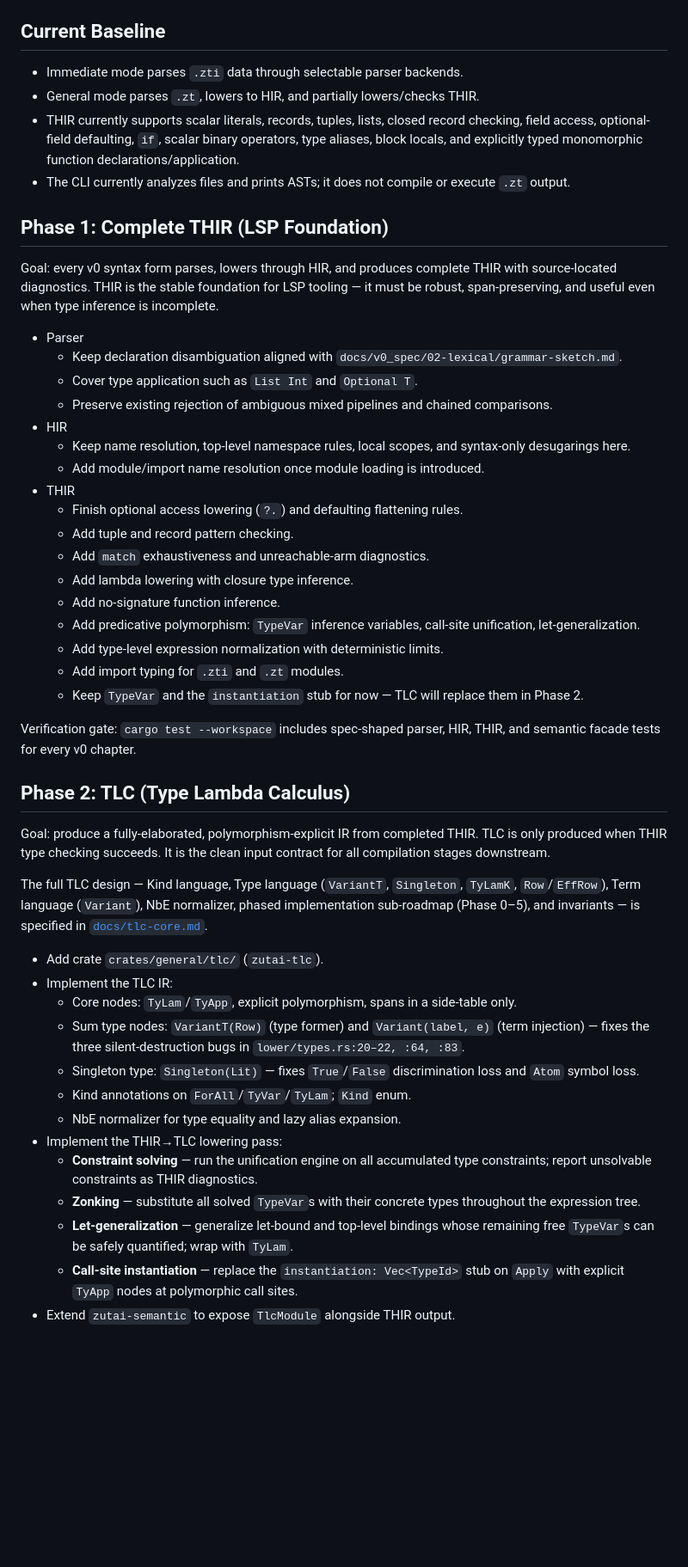
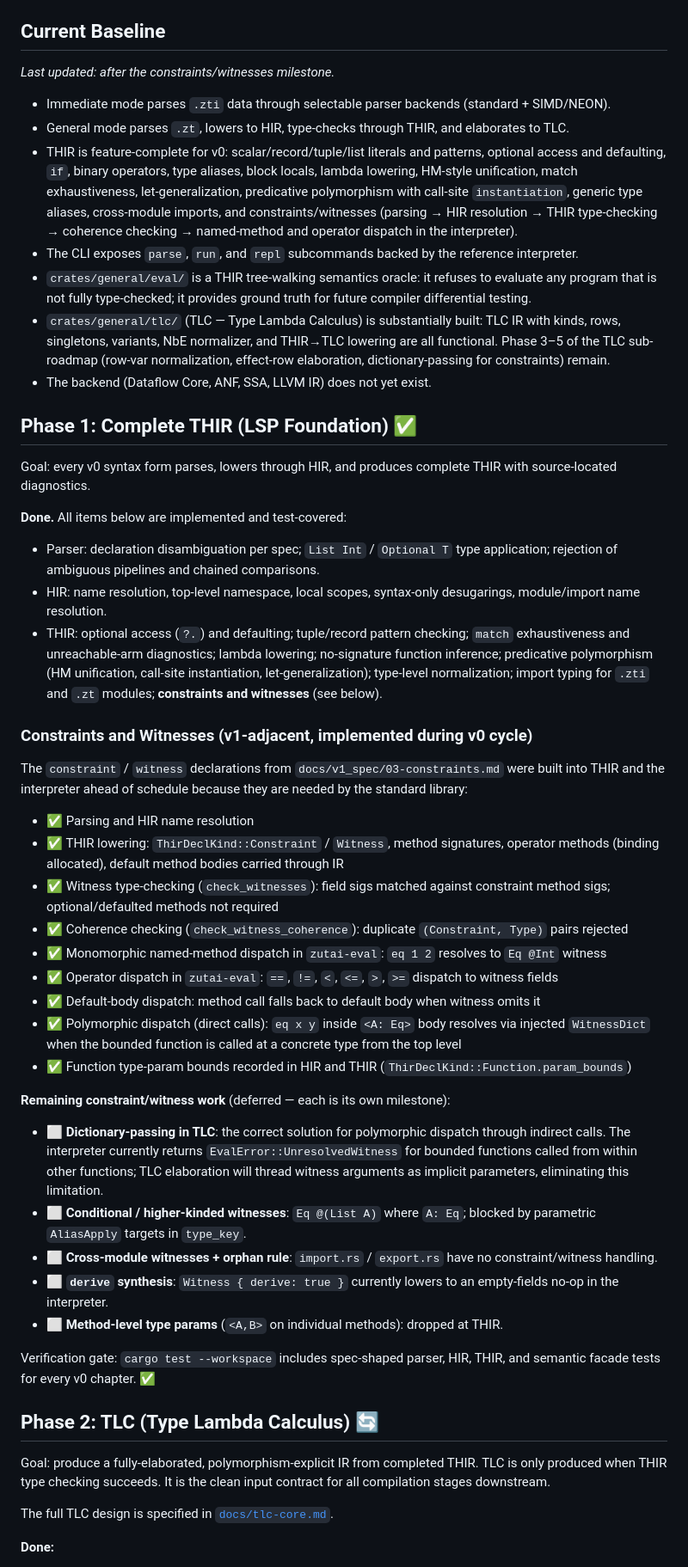
Before and after one commit to iceice666/zutai, a Markdown page: docs/v0-implementation-roadmap.md, the part around one of its changes. Shown at 86% size. GitHub-like rendering; blank space fills up the shorter version.

Commit message:
docs: update roadmap to reflect Phase 1 done, Phase 2 in progress, constraints/witnesses status

```diff
--- a/docs/v0-implementation-roadmap.md
+++ b/docs/v0-implementation-roadmap.md
@@ -28,52 +28,55 @@ The TLC IR design is specified in [`docs/tlc-core.md`](tlc-core.md). The Dataflo
 
 ## Current Baseline
 
-- Immediate mode parses `.zti` data through selectable parser backends.
-- General mode parses `.zt`, lowers to HIR, and partially lowers/checks THIR.
-- THIR currently supports scalar literals, records, tuples, lists, closed record checking, field access, optional-field defaulting, `if`, scalar binary operators, type aliases, block locals, and explicitly typed monomorphic function declarations/application.
-- The CLI currently analyzes files and prints ASTs; it does not compile or execute `.zt` output.
+_Last updated: after the constraints/witnesses milestone._
 
-## Phase 1: Complete THIR (LSP Foundation)
+- Immediate mode parses `.zti` data through selectable parser backends (standard + SIMD/NEON).
+- General mode parses `.zt`, lowers to HIR, type-checks through THIR, and elaborates to TLC.
+- THIR is feature-complete for v0: scalar/record/tuple/list literals and patterns, optional access and defaulting, `if`, binary operators, type aliases, block locals, lambda lowering, HM-style unification, match exhaustiveness, let-generalization, predicative polymorphism with call-site `instantiation`, generic type aliases, cross-module imports, and constraints/witnesses (parsing → HIR resolution → THIR type-checking → coherence checking → named-method and operator dispatch in the interpreter).
+- The CLI exposes `parse`, `run`, and `repl` subcommands backed by the reference interpreter.
+- `crates/general/eval/` is a THIR tree-walking semantics oracle: it refuses to evaluate any program that is not fully type-checked; it provides ground truth for future compiler differential testing.
+- `crates/general/tlc/` (TLC — Type Lambda Calculus) is substantially built: TLC IR with kinds, rows, singletons, variants, NbE normalizer, and THIR→TLC lowering are all functional. Phase 3–5 of the TLC sub-roadmap (row-var normalization, effect-row elaboration, dictionary-passing for constraints) remain.
+- The backend (Dataflow Core, ANF, SSA, LLVM IR) does not yet exist.
 
-Goal: every v0 syntax form parses, lowers through HIR, and produces complete THIR with source-located diagnostics. THIR is the stable foundation for LSP tooling — it must be robust, span-preserving, and useful even when type inference is incomplete.
+## Phase 1: Complete THIR (LSP Foundation) ✅
 
-- Parser
-  - Keep declaration disambiguation aligned with `docs/v0_spec/02-lexical/grammar-sketch.md`.
-  - Cover type application such as `List Int` and `Optional T`.
-  - Preserve existing rejection of ambiguous mixed pipelines and chained comparisons.
-- HIR
-  - Keep name resolution, top-level namespace rules, local scopes, and syntax-only desugarings here.
-  - Add module/import name resolution once module loading is introduced.
-- THIR
-  - Finish optional access lowering (`?.`) and defaulting flattening rules.
-  - Add tuple and record pattern checking.
-  - Add `match` exhaustiveness and unreachable-arm diagnostics.
-  - Add lambda lowering with closure type inference.
-  - Add no-signature function inference.
-  - Add predicative polymorphism: `TypeVar` inference variables, call-site unification, let-generalization.
-  - Add type-level expression normalization with deterministic limits.
-  - Add import typing for `.zti` and `.zt` modules.
-  - Keep `TypeVar` and the `instantiation` stub for now — TLC will replace them in Phase 2.
+Goal: every v0 syntax form parses, lowers through HIR, and produces complete THIR with source-located diagnostics.
 
-Verification gate: `cargo test --workspace` includes spec-shaped parser, HIR, THIR, and semantic facade tests for every v0 chapter.
+**Done.** All items below are implemented and test-covered:
 
-## Phase 2: TLC (Type Lambda Calculus)
+- Parser: declaration disambiguation per spec; `List Int` / `Optional T` type application; rejection of ambiguous pipelines and chained comparisons.
+- HIR: name resolution, top-level namespace, local scopes, syntax-only desugarings, module/import name resolution.
+- THIR: optional access (`?.`) and defaulting; tuple/record pattern checking; `match` exhaustiveness and unreachable-arm diagnostics; lambda lowering; no-signature function inference; predicative polymorphism (HM unification, call-site instantiation, let-generalization); type-level normalization; import typing for `.zti` and `.zt` modules; **constraints and witnesses** (see below).
+
+### Constraints and Witnesses (v1-adjacent, implemented during v0 cycle)
+
+The `constraint` / `witness` declarations from `docs/v1_spec/03-constraints.md` were built into THIR and the interpreter ahead of schedule because they are needed by the standard library:
+
+- ✅ Parsing and HIR name resolution
+- ✅ THIR lowering: `ThirDeclKind::Constraint` / `Witness`, method signatures, operator methods (binding allocated), default method bodies carried through IR
+- ✅ Witness type-checking (`check_witnesses`): field sigs matched against constraint method sigs; optional/defaulted methods not required
+- ✅ Coherence checking (`check_witness_coherence`): duplicate `(Constraint, Type)` pairs rejected
+- ✅ Monomorphic named-method dispatch in `zutai-eval`: `eq 1 2` resolves to `Eq @Int` witness
+- ✅ Operator dispatch in `zutai-eval`: `==`, `!=`, `<`, `<=`, `>`, `>=` dispatch to witness fields
+- ✅ Default-body dispatch: method call falls back to default body when witness omits it
+- ✅ Polymorphic dispatch (direct calls): `eq x y` inside `<A: Eq>` body resolves via injected `WitnessDict` when the bounded function is called at a concrete type from the top level
+- ✅ Function type-param bounds recorded in HIR and THIR (`ThirDeclKind::Function.param_bounds`)
+
+**Remaining constraint/witness work** (deferred — each is its own milestone):
+
+- ⬜ **Dictionary-passing in TLC**: the correct solution for polymorphic dispatch through indirect calls. The interpreter currently returns `EvalError::UnresolvedWitness` for bounded functions called from within other functions; TLC elaboration will thread witness arguments as implicit parameters, eliminating this limitation.
+- ⬜ **Conditional / higher-kinded witnesses**: `Eq @(List A)` where `A: Eq`; blocked by parametric `AliasApply` targets in `type_key`.
+- ⬜ **Cross-module witnesses + orphan rule**: `import.rs` / `export.rs` have no constraint/witness handling.
+- ⬜ **`derive` synthesis**: `Witness { derive: true }` currently lowers to an empty-fields no-op in the interpreter.
+- ⬜ **Method-level type params** (`<A,B>` on individual methods): dropped at THIR.
+
+Verification gate: `cargo test --workspace` includes spec-shaped parser, HIR, THIR, and semantic facade tests for every v0 chapter. ✅
+
+## Phase 2: TLC (Type Lambda Calculus) 🔄
 
 Goal: produce a fully-elaborated, polymorphism-explicit IR from completed THIR. TLC is only produced when THIR type checking succeeds. It is the clean input contract for all compilation stages downstream.
 
-The full TLC design — Kind language, Type language (`VariantT`, `Singleton`, `TyLamK`, `Row`/`EffRow`), Term language (`Variant`), NbE normalizer, phased implementation sub-roadmap (Phase 0–5), and invariants — is specified in [`docs/tlc-core.md`](tlc-core.md).
+The full TLC design is specified in [`docs/tlc-core.md`](tlc-core.md).
 
-- Add crate `crates/general/tlc/` (`zutai-tlc`).
-- Implement the TLC IR:
-  - Core nodes: `TyLam`/`TyApp`, explicit polymorphism, spans in a side-table only.
-  - Sum type nodes: `VariantT(Row)` (type former) and `Variant(label, e)` (term injection) — fixes the three silent-destruction bugs in `lower/types.rs:20–22, :64, :83`.
-  - Singleton type: `Singleton(Lit)` — fixes `True`/`False` discrimination loss and `Atom` symbol loss.
-  - Kind annotations on `ForAll`/`TyVar`/`TyLam`; `Kind` enum.
-  - NbE normalizer for type equality and lazy alias expansion.
-- Implement the THIR→TLC lowering pass:
-  - **Constraint solving** — run the unification engine on all accumulated type constraints; report unsolvable constraints as THIR diagnostics.
-  - **Zonking** — substitute all solved `TypeVar`s with their concrete types throughout the expression tree.
-  - **Let-generalization** — generalize let-bound and top-level bindings whose remaining free `TypeVar`s can be safely quantified; wrap with `TyLam`.
-  - **Call-site instantiation** — replace the `instantiation: Vec<TypeId>` stub on `Apply` with explicit `TyApp` nodes at polymorphic call sites.
-- Extend `zutai-semantic` to expose `TlcModule` alongside THIR output.
+**Done:**
 
```
Also changed, not shown: other parts of docs/v0-implementation-roadmap.md (+27 -7 lines).
